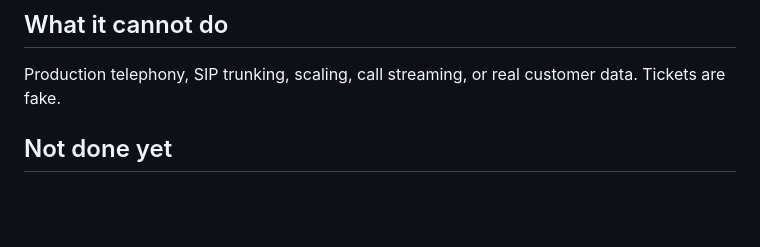
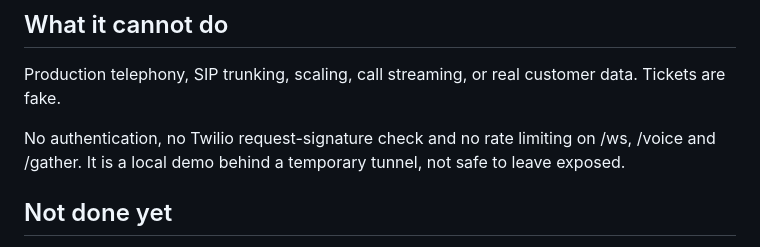
Before and after one commit to shinyatakagi-creator/voice-agent, a Markdown page: README.md, the part around the change. Drawn GitHub-style; blank space fills up the shorter version.

Commit message:
Note missing auth and rate limiting in README
Co-Authored-By: Claude Sonnet 5.5 <noreply@anthropic.com>

```diff
--- a/README.md
+++ b/README.md
@@ -58,6 +58,8 @@ Details are in `docs/writeup.md`.
 ## What it cannot do
 Production telephony, SIP trunking, scaling, call streaming, or real customer data. Tickets are fake.
 
+No authentication, no Twilio request-signature check and no rate limiting on /ws, /voice and /gather. It is a local demo behind a temporary tunnel, not safe to leave exposed.
+
 ## Not done yet
 - Measure speech recognition time on the server. It is not measured today.
 - Break down latency by stage (recognition, LLM, TTS, network) to diagnose slow or cut-off calls.
```
